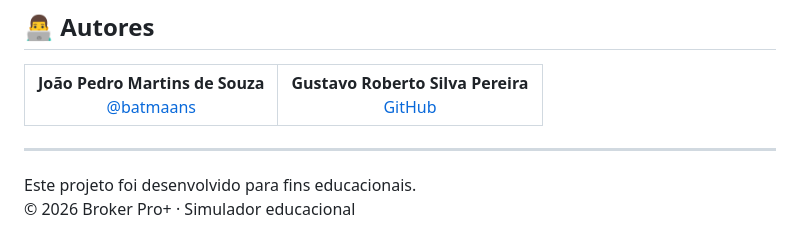
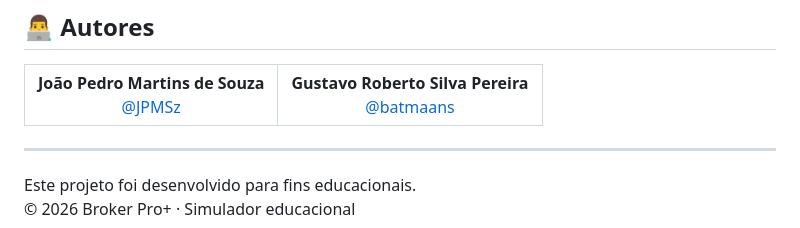
Before and after one commit to batmaans/broker-simulado, a Markdown page: README.md, the part around the change. Rendered like a GitHub page.

Commit message:
envio readme2

```diff
--- a/README.md
+++ b/README.md
@@ -100,11 +100,11 @@ xdg-open login.html
   <tr>
     <td align="center">
       <b>João Pedro Martins de Souza</b><br>
-      <a href="https://github.com/batmaans">@batmaans</a>
+      <a href="https://github.com/JPMSz">@JPMSz</a>
     </td>
     <td align="center">
       <b>Gustavo Roberto Silva Pereira</b><br>
-      <a href="https://github.com/batmaans">GitHub</a>
+      <a href="https://github.com/batmaans">@batmaans</a>
     </td>
   </tr>
 </table>
```
